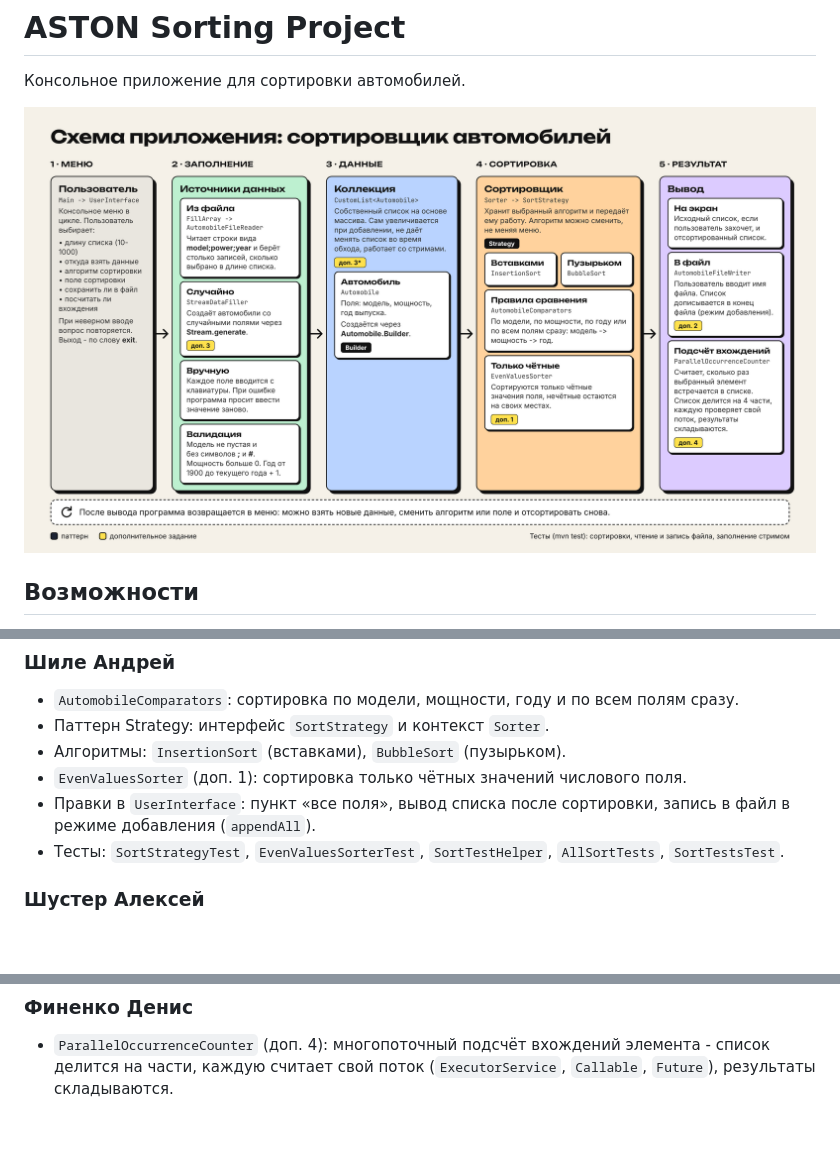
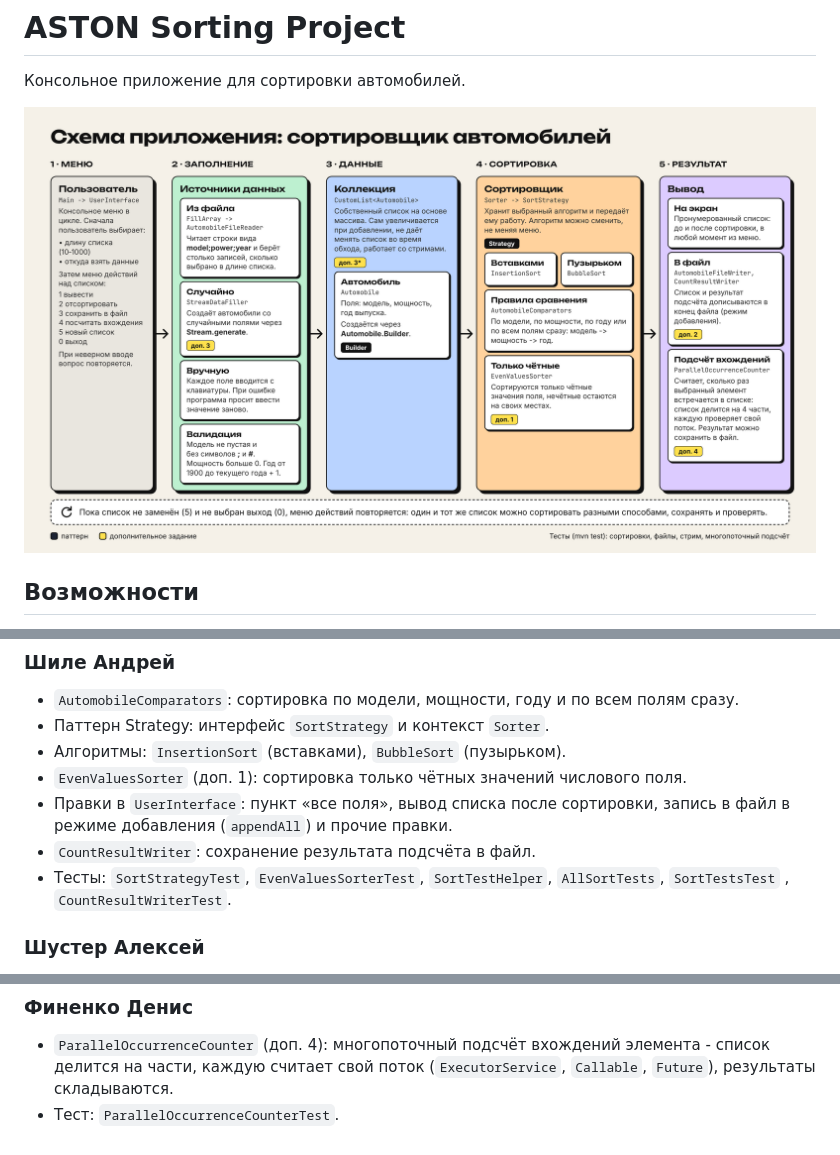
Before and after one commit to AliyaShafieva/ASTON_Sorting_Project, a Markdown page: README.md, 3 parts joined by grey strips. Drawn GitHub-style; pictures changed too: docs/scheme.png; blank space fills up the shorter version.

```diff
--- a/README.md
+++ b/README.md
@@ -87,8 +91,9 @@ mvn test
 - Алгоритмы: `InsertionSort` (вставками), `BubbleSort` (пузырьком).
 - `EvenValuesSorter` (доп. 1): сортировка только чётных значений числового поля.
 - Правки в `UserInterface`: пункт «все поля», вывод списка после сортировки, запись в файл
-в режиме добавления (`appendAll`).
-- Тесты: `SortStrategyTest`, `EvenValuesSorterTest`, `SortTestHelper`, `AllSortTests`, `SortTestsTest`.
+в режиме добавления (`appendAll`) и прочие правки.
+- `CountResultWriter`: сохранение результата подсчёта в файл.
+- Тесты: `SortStrategyTest`, `EvenValuesSorterTest`, `SortTestHelper`, `AllSortTests`, `SortTestsTest` , `CountResultWriterTest`.
 
 ### Шустер Алексей
 
@@ -109,3 +114,4 @@ mvn test
 - `ParallelOccurrenceCounter` (доп. 4): многопоточный подсчёт вхождений
 элемента - список делится на части, каждую считает свой поток (`ExecutorService`, `Callable`, `Future`),
 результаты складываются.
+- Тест: `ParallelOccurrenceCounterTest`.
```
Also changed, not shown: other parts of README.md (+14 -10 lines), docs/structure.png.
